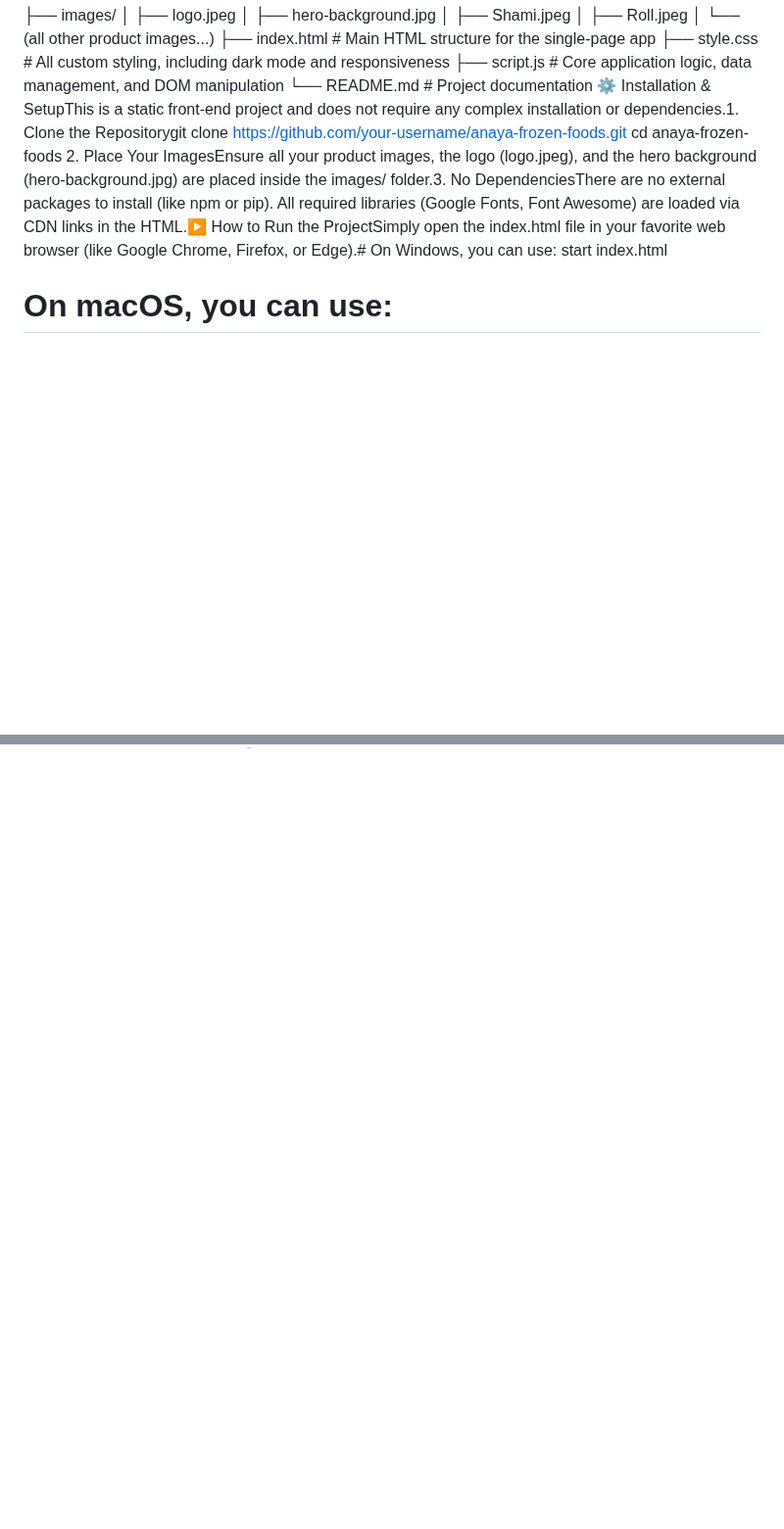
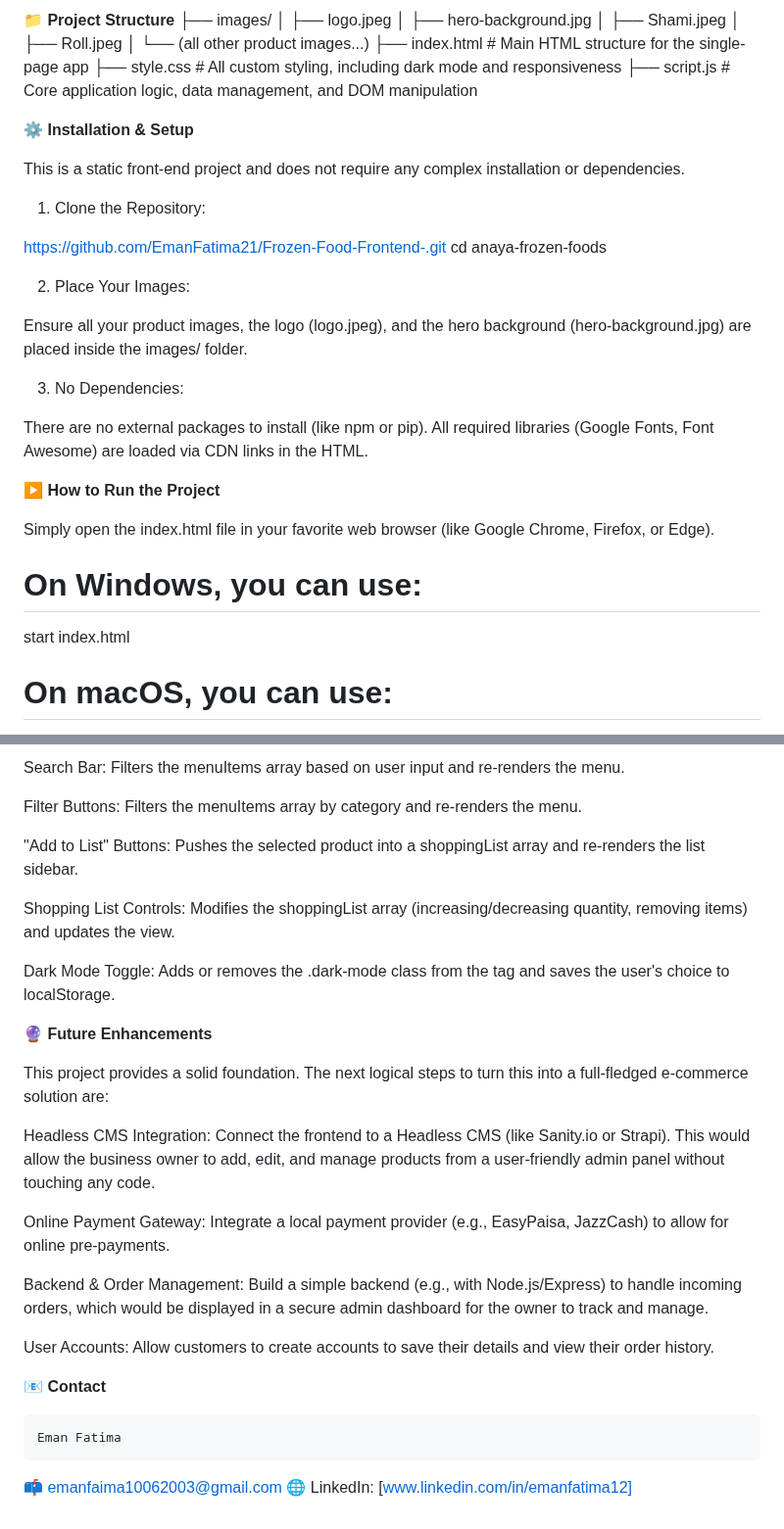
Before and after one commit to EmanFatima21/Frozen-Food-Frontend-, a Markdown page: README.md, 2 parts joined by grey strips. Shown at 98% size. GitHub-like rendering; blank space fills up the shorter version.

```diff
--- a/README.md
+++ b/README.md
@@ -2,3 +26,4 @@
+**📁 Project Structure**
 ├── images/
 │   ├── logo.jpeg
 │   ├── hero-background.jpg
@@ -8,10 +33,29 @@
 ├── index.html          # Main HTML structure for the single-page app
 ├── style.css           # All custom styling, including dark mode and responsiveness
 ├── script.js           # Core application logic, data management, and DOM manipulation
-└── README.md           # Project documentation
-⚙️ Installation & SetupThis is a static front-end project and does not require any complex installation or dependencies.1. Clone the Repositorygit clone https://github.com/your-username/anaya-frozen-foods.git
+
+**⚙️ Installation & Setup**
+
+This is a static front-end project and does not require any complex installation or dependencies.
+
+1. Clone the Repository:
+
+https://github.com/EmanFatima21/Frozen-Food-Frontend-.git
 cd anaya-frozen-foods
-2. Place Your ImagesEnsure all your product images, the logo (logo.jpeg), and the hero background (hero-background.jpg) are placed inside the images/ folder.3. No DependenciesThere are no external packages to install (like npm or pip). All required libraries (Google Fonts, Font Awesome) are loaded via CDN links in the HTML.▶️ How to Run the ProjectSimply open the index.html file in your favorite web browser (like Google Chrome, Firefox, or Edge).# On Windows, you can use:
+
+2. Place Your Images:
+
+Ensure all your product images, the logo (logo.jpeg), and the hero background (hero-background.jpg) are placed inside the images/ folder.
+
+3. No Dependencies:
+
+There are no external packages to install (like npm or pip). All required libraries (Google Fonts, Font Awesome) are loaded via CDN links in the HTML.
+
+**▶️ How to Run the Project**
+
+Simply open the index.html file in your favorite web browser (like Google Chrome, Firefox, or Edge).
+
+# On Windows, you can use:
 start index.html
 
 # On macOS, you can use:
@@ -19,0 +79,27 @@ Alternatively, you can use a simple web server or the "Live Server" extension in
+Search Bar: Filters the menuItems array based on user input and re-renders the menu.
+
+Filter Buttons: Filters the menuItems array by category and re-renders the menu.
+
+"Add to List" Buttons: Pushes the selected product into a shoppingList array and re-renders the list sidebar.
+
+Shopping List Controls: Modifies the shoppingList array (increasing/decreasing quantity, removing items) and updates the view.
+
+Dark Mode Toggle: Adds or removes the .dark-mode class from the <body> tag and saves the user's choice to localStorage.
+
+**🔮 Future Enhancements**
+
+This project provides a solid foundation. The next logical steps to turn this into a full-fledged e-commerce solution are:
+
+Headless CMS Integration: Connect the frontend to a Headless CMS (like Sanity.io or Strapi). This would allow the business owner to add, edit, and manage products from a user-friendly admin panel without touching any code.
+
+Online Payment Gateway: Integrate a local payment provider (e.g., EasyPaisa, JazzCash) to allow for online pre-payments.
+
+Backend & Order Management: Build a simple backend (e.g., with Node.js/Express) to handle incoming orders, which would be displayed in a secure admin dashboard for the owner to track and manage.
+
+User Accounts: Allow customers to create accounts to save their details and view their order history.
+
+**📧 Contact**
+
+    Eman Fatima
+📫 emanfaima10062003@gmail.com
+🌐 LinkedIn: [www.linkedin.com/in/emanfatima12]
```
Also changed, not shown: other parts of README.md (+41 -2 lines).
